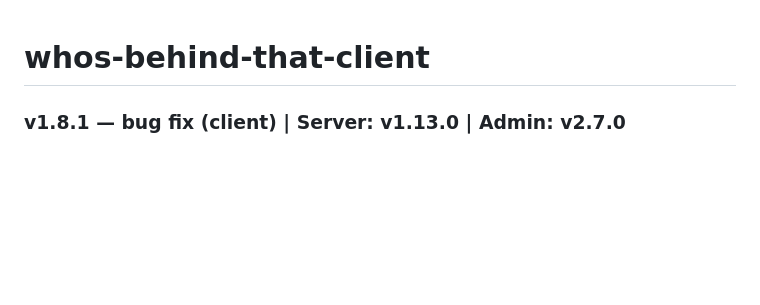
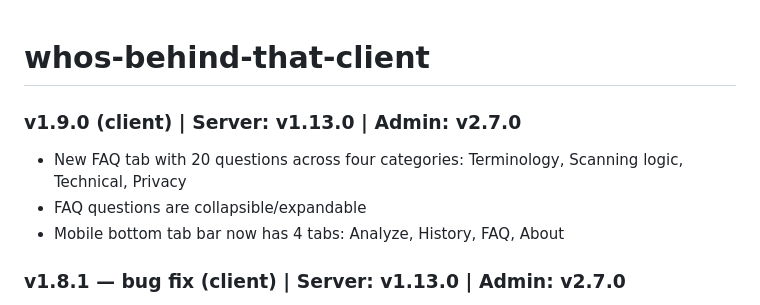
Before and after one commit to haimglikman/whos-behind-that-client, a Markdown page: README.md, the part around the change. GitHub-like rendering; blank space fills up the shorter version.

```diff
--- a/README.md
+++ b/README.md
@@ -1,4 +1,9 @@
 # whos-behind-that-client
+
+### v1.9.0 (client) | Server: v1.13.0 | Admin: v2.7.0
+- New FAQ tab with 20 questions across four categories: Terminology, Scanning logic, Technical, Privacy
+- FAQ questions are collapsible/expandable
+- Mobile bottom tab bar now has 4 tabs: Analyze, History, FAQ, About
 
 ### v1.8.1 — bug fix (client) | Server: v1.13.0 | Admin: v2.7.0
 - Analysis no longer cancels when switching tabs — runs in background and results appear when returning to Analyze tab
```
